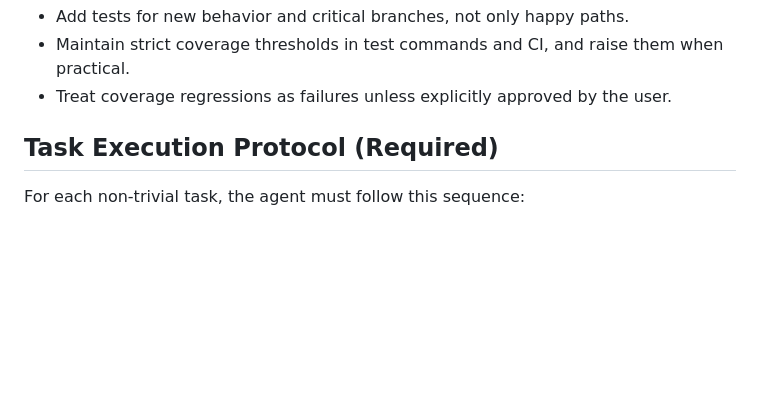
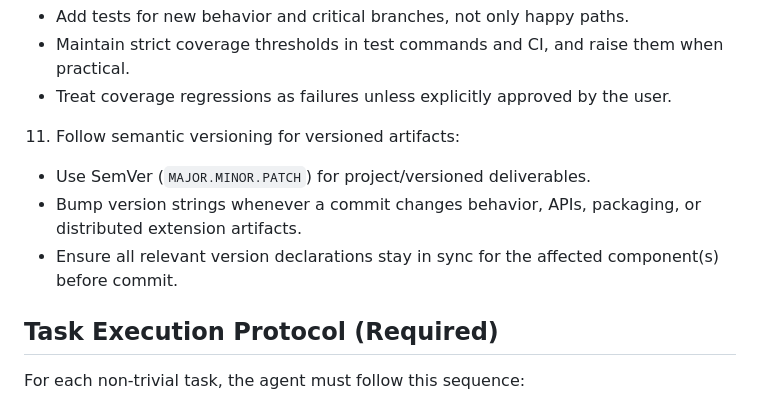
Before and after one commit to dtsykunov/myfyp, a Markdown page: AGENTS.md, the part around the change. Drawn GitHub-style; blank space fills up the shorter version.

Commit message:
Add semantic versioning and version bump rule to AGENTS
Signed-off-by: Codex <codex@openai.com>

```diff
--- a/AGENTS.md
+++ b/AGENTS.md
@@ -52,6 +52,10 @@ This file defines working rules for AI agents and human contributors in this rep
    - Add tests for new behavior and critical branches, not only happy paths.
    - Maintain strict coverage thresholds in test commands and CI, and raise them when practical.
    - Treat coverage regressions as failures unless explicitly approved by the user.
+11. Follow semantic versioning for versioned artifacts:
+   - Use SemVer (`MAJOR.MINOR.PATCH`) for project/versioned deliverables.
+   - Bump version strings whenever a commit changes behavior, APIs, packaging, or distributed extension artifacts.
+   - Ensure all relevant version declarations stay in sync for the affected component(s) before commit.
 
 ## Task Execution Protocol (Required)
 
```
